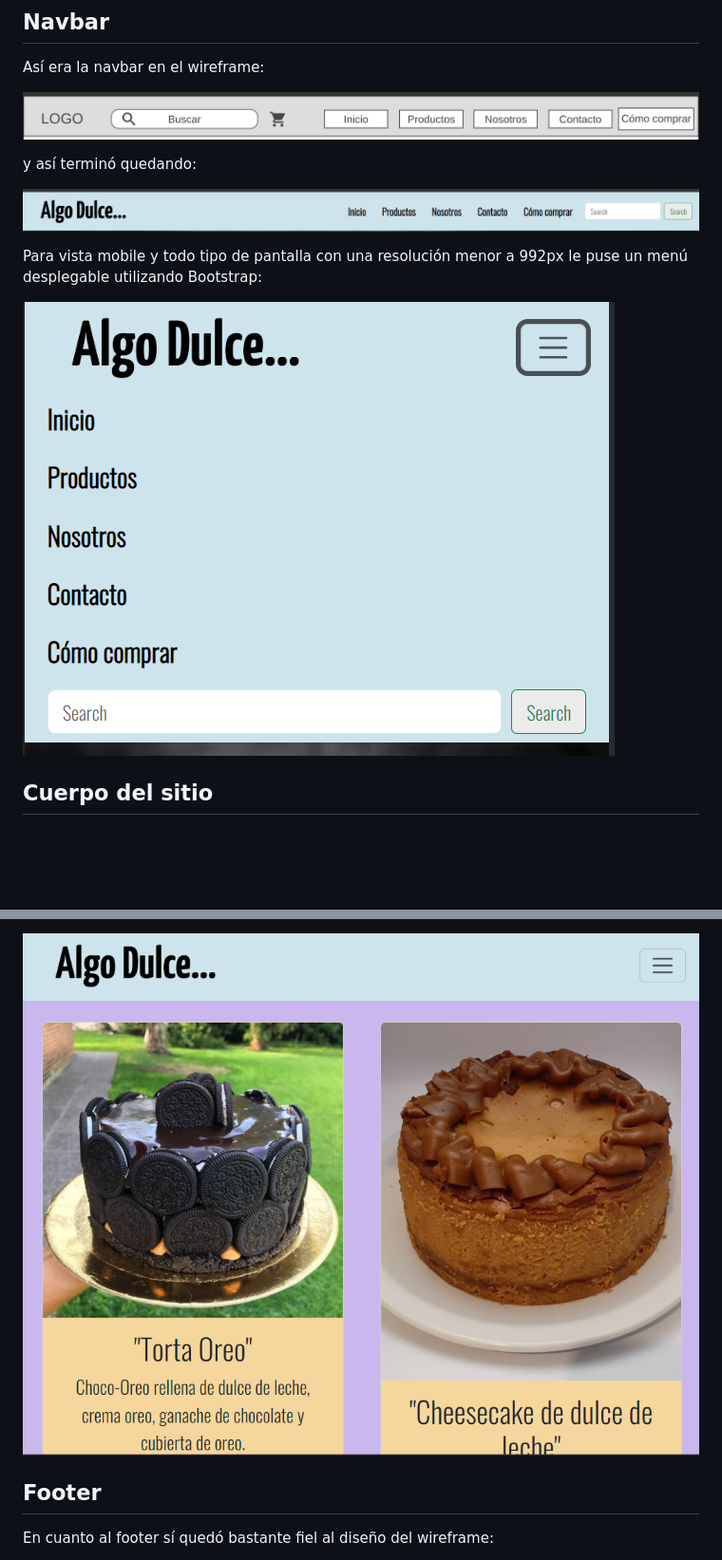
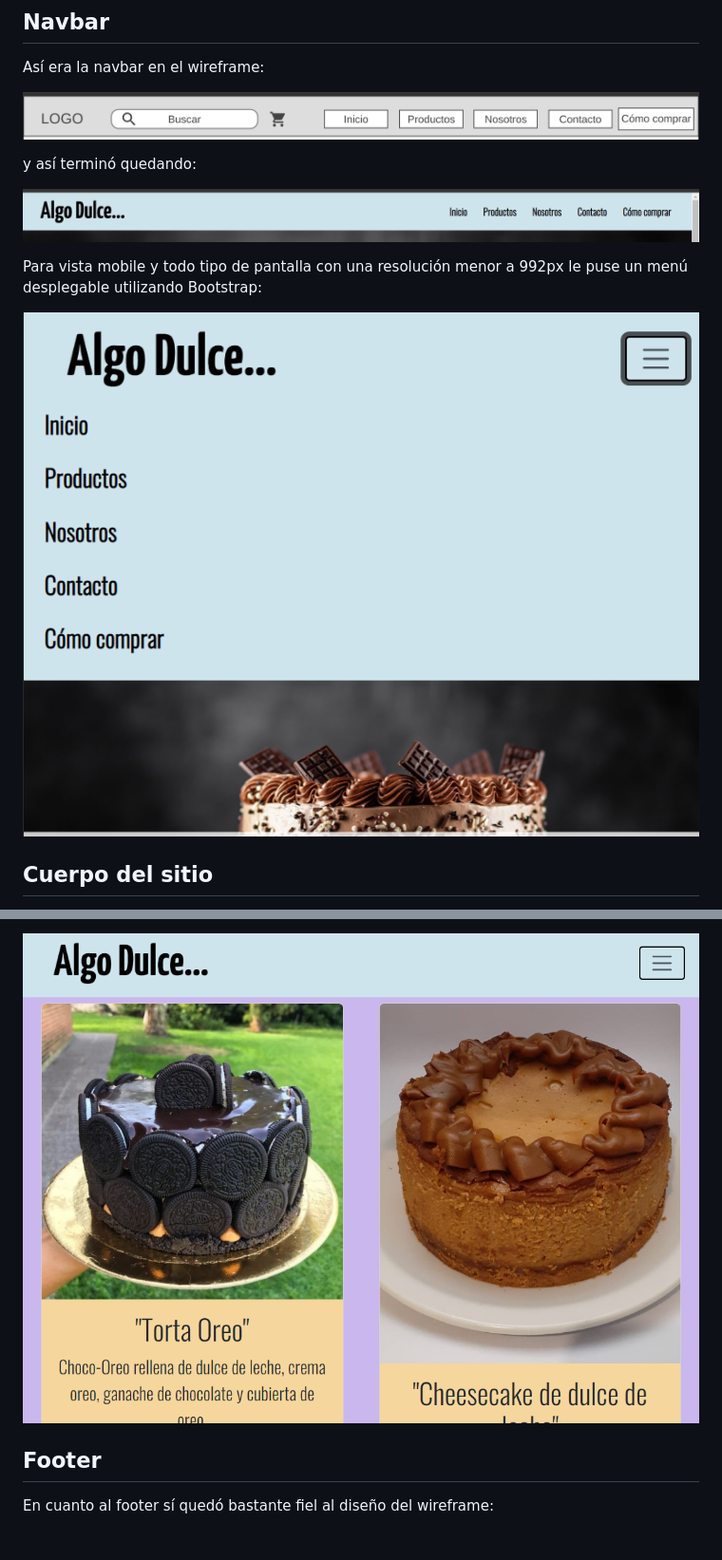
Before and after one commit to ivanroth000/mi-primer-repositorio, a Markdown page: README.md, 2 parts joined by grey strips. Shown at 95% size. GitHub-like rendering; pictures changed too: img-readme/navbar-mobile-nueva.png (added), img-readme/navbar-nueva.png (added), img-readme/responsive-mobile-nuevas.png (added); blank space fills up the shorter version.

Commit message:
actualizamos readme

```diff
--- a/README.md
+++ b/README.md
@@ -41,12 +41,12 @@ Así era la navbar en el wireframe:
 
 y así terminó quedando:
 
-[<img src="img-readme/navbar-sitio.png" alt="navbar del sitio web">](https://github.com/ivanroth000/mi-primer-repositorio/blob/master/img-readme/navbar-sitio.png)
+[<img src="img-readme/navbar-nueva.png" alt="navbar del sitio web">](https://github.com/ivanroth000/mi-primer-repositorio/blob/master/img-readme/navbar-sitio.png)
 
 
 Para vista mobile y todo tipo de pantalla con una resolución menor a 992px le puse un menú desplegable utilizando Bootstrap:
 
-[<img src="img-readme/navbar-mobile.png" alt="navbar en mobile">](https://github.com/ivanroth000/mi-primer-repositorio/blob/master/img-readme/navbar-mobile.png)
+[<img src="img-readme/navbar-mobile-nueva.png" alt="navbar en mobile">](https://github.com/ivanroth000/mi-primer-repositorio/blob/master/img-readme/navbar-mobile.png)
 
 
 ## Cuerpo del sitio
@@ -80,5 +80,5 @@ También use media queries con Grid para hacer el diseño responsive:
 
-![image](https://github.com/ivanroth000/mi-primer-repositorio/blob/master/img-readme/responsive-tablet.png)
+![image](https://github.com/ivanroth000/mi-primer-repositorio/blob/master/img-readme/responsive-mobile-nuevas.png)
 
 ## Footer
 
```
Also changed, not shown: other parts of README.md (+2 -2 lines), img-readme/img-carrusel-nueva.png (added), img-readme/responsive-mobile-nueva.png (added), 7 other files.
